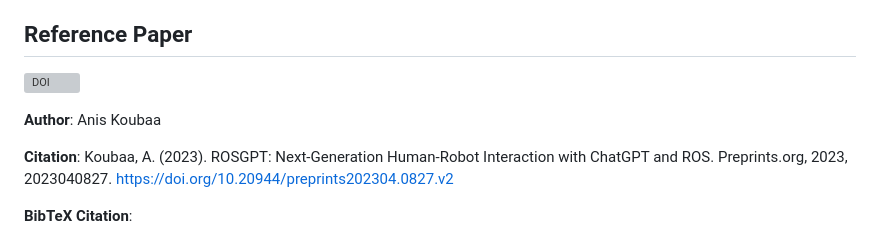
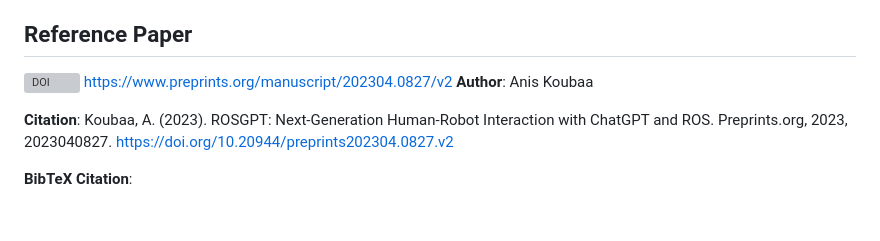
Before and after one commit to aniskoubaa/rosgpt, a Markdown page: README.md, the part around the change. GitHub-like rendering; blank space fills up the shorter version; grey boxes are pictures that could not be loaded.

```diff
--- a/README.md
+++ b/README.md
@@ -3,8 +3,8 @@
 ROSGPT is a pioneering approach that combines the power of ChatGPT and ROS (Robot Operating System) to redefine human-robot interaction. By leveraging large language models like ChatGPT, ROSGPT enables the conversion of unstructured human language into actionable robotic commands. This repository contains the implementation of ROSGPT, allowing developers to explore and contribute to the project.
 
 ## Reference Paper
-[![DOI](https://img.shields.io/badge/DOI-10.20944%2Fpreprints202304.0827.v2-blue)](https://doi.org/10.20944/preprints202304.0827.v2)
-
+[![DOI](https://img.shields.io/badge/DOI-10.20944%2Fpreprints202304.0827.v2-blue)](https://www.preprints.org/manuscript/202304.0827/v2)
+https://www.preprints.org/manuscript/202304.0827/v2
 **Author**: Anis Koubaa
 
 **Citation**: Koubaa, A. (2023). ROSGPT: Next-Generation Human-Robot Interaction with ChatGPT and ROS. Preprints.org, 2023, 2023040827. [https://doi.org/10.20944/preprints202304.0827.v2](https://doi.org/10.20944/preprints202304.0827.v2)
```
